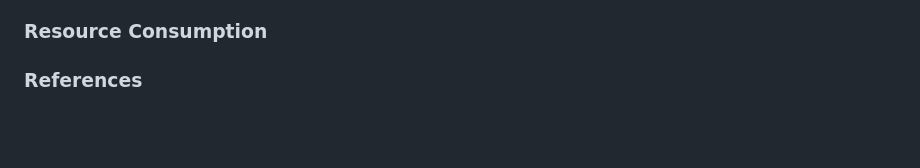
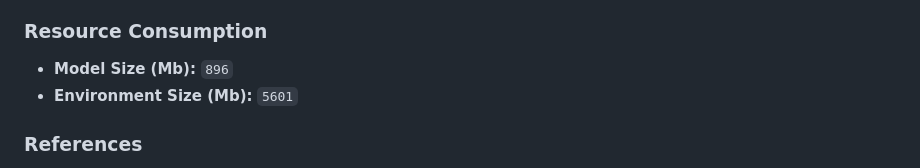
Before and after one commit to ersilia-os/eos18ie, a Markdown page: README.md, the part around the change. GitHub-like rendering; blank space fills up the shorter version.

Commit message:
updating readme [skip ci]

```diff
--- a/README.md
+++ b/README.md
@@ -39,6 +39,8 @@ Below are the **Output Columns** of the model:
 - **S3 Storage**: [https://ersilia-models-zipped.s3.eu-central-1.amazonaws.com/eos18ie.zip](https://ersilia-models-zipped.s3.eu-central-1.amazonaws.com/eos18ie.zip)
 
 ### Resource Consumption
+- **Model Size (Mb):** `896`
+- **Environment Size (Mb):** `5601`
 
 
 ### References
```
